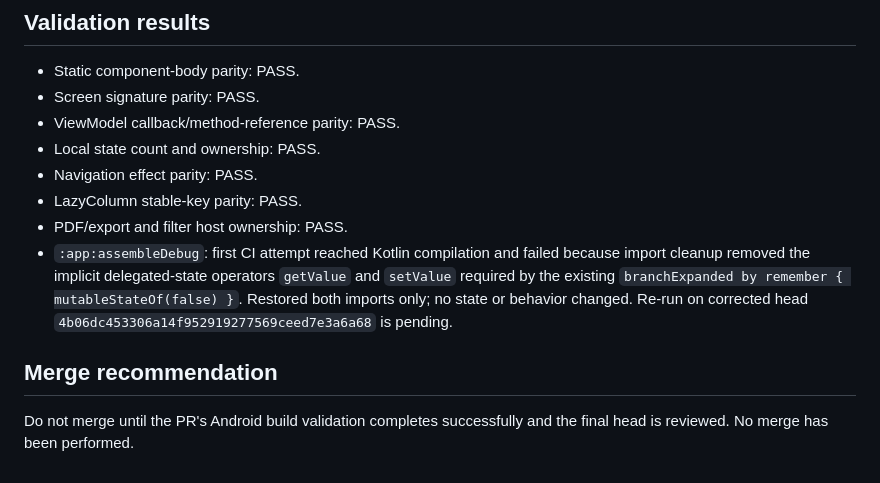
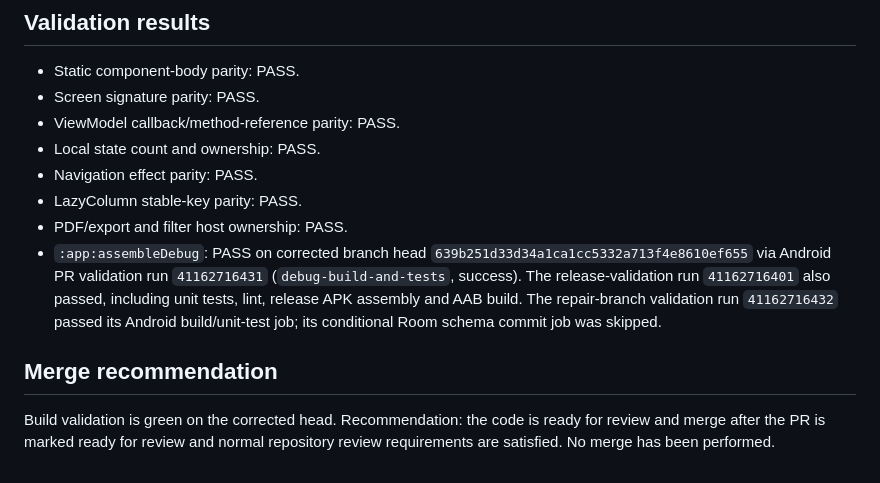
Before and after one commit to guruoshan/Paid-Due, a Markdown page: docs/refactors/reporting-screen-pass1.md, the part around the change. Rendered like a GitHub page.

Commit message:
docs(reporting): record successful build validation

```diff
--- a/docs/refactors/reporting-screen-pass1.md
+++ b/docs/refactors/reporting-screen-pass1.md
@@ -75,8 +75,8 @@ The main residual risk is ordinary Compose/Kotlin compilation or import/visibili
 - Navigation effect parity: PASS.
 - LazyColumn stable-key parity: PASS.
 - PDF/export and filter host ownership: PASS.
-- `:app:assembleDebug`: first CI attempt reached Kotlin compilation and failed because import cleanup removed the implicit delegated-state operators `getValue` and `setValue` required by the existing `branchExpanded by remember { mutableStateOf(false) }`. Restored both imports only; no state or behavior changed. Re-run on corrected head `4b06dc453306a14f952919277569ceed7e3a6a68` is pending.
+- `:app:assembleDebug`: PASS on corrected branch head `639b251d33d34a1ca1cc5332a713f4e8610ef655` via Android PR validation run `41162716431` (`debug-build-and-tests`, success). The release-validation run `41162716401` also passed, including unit tests, lint, release APK assembly and AAB build. The repair-branch validation run `41162716432` passed its Android build/unit-test job; its conditional Room schema commit job was skipped.
 
 ## Merge recommendation
 
-Do not merge until the PR's Android build validation completes successfully and the final head is reviewed. No merge has been performed.
+Build validation is green on the corrected head. Recommendation: the code is ready for review and merge after the PR is marked ready for review and normal repository review requirements are satisfied. No merge has been performed.
```
